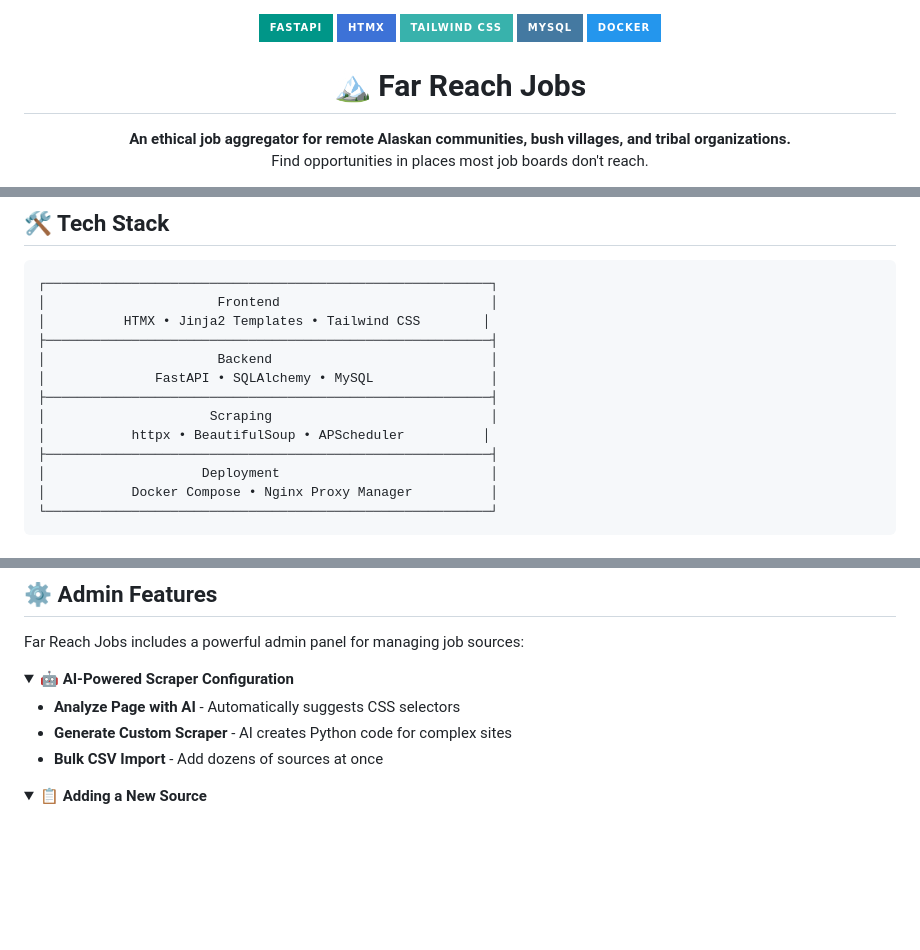
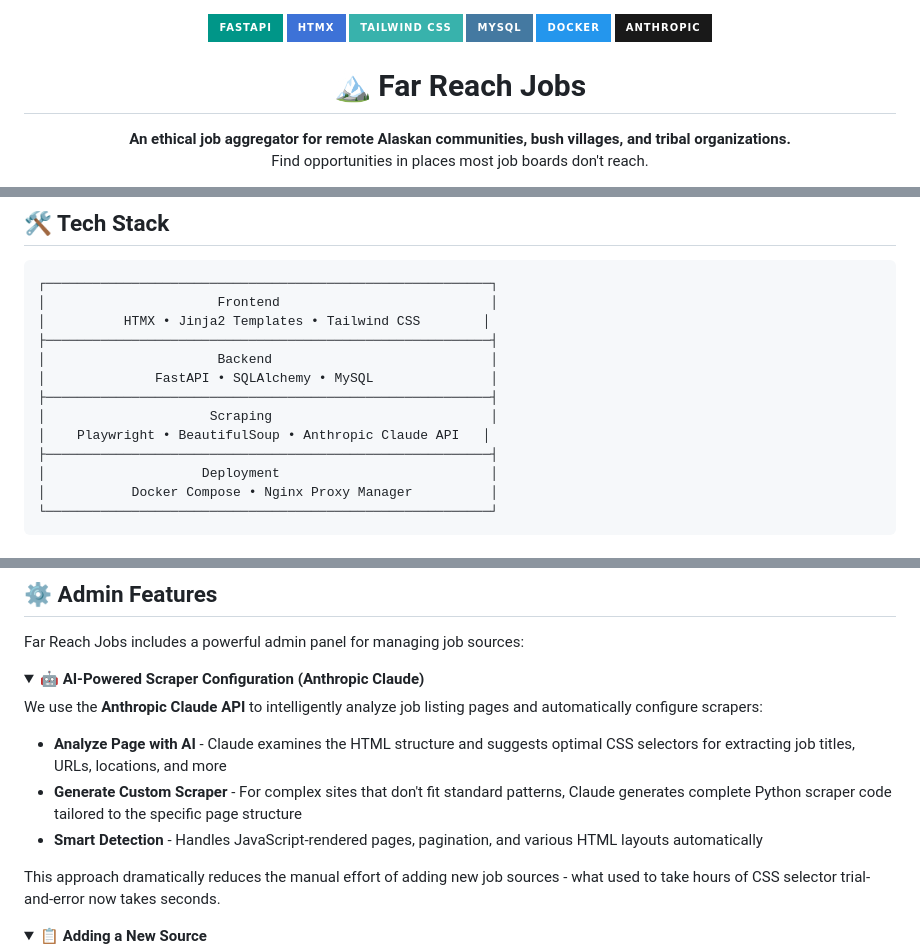
Before and after one commit to mbuckingham74/Far-Reach-Jobs, a Markdown page: README.md, 3 parts joined by grey strips. GitHub-like rendering; folded sections open; badges without logos; blank space fills up the shorter version.

Commit message:
Docs: Add Anthropic Claude AI to README tech stack
- Add Anthropic badge to header badges
- Update scraping tech stack to include Anthropic Claude API
- Expand AI-Powered Scraper Configuration section with details
  about how Claude analyzes pages and generates custom scrapers

🤖 Generated with [Claude Code](https://claude.com/claude-code)

Co-Authored-By: Claude <noreply@anthropic.com>

```diff
--- a/README.md
+++ b/README.md
@@ -4,6 +4,7 @@
   <img src="https://img.shields.io/badge/Tailwind_CSS-38B2AC?style=for-the-badge&logo=tailwind-css&logoColor=white" alt="Tailwind CSS">
   <img src="https://img.shields.io/badge/MySQL-4479A1?style=for-the-badge&logo=mysql&logoColor=white" alt="MySQL">
   <img src="https://img.shields.io/badge/Docker-2496ED?style=for-the-badge&logo=docker&logoColor=white" alt="Docker">
+  <img src="https://img.shields.io/badge/Anthropic-191919?style=for-the-badge&logo=anthropic&logoColor=white" alt="Anthropic Claude">
 </p>
 
 <h1 align="center">🏔️ Far Reach Jobs</h1>
@@ -56,7 +57,7 @@ We aggregate listings from bush villages, tribal organizations, rural hospitals,
 │              FastAPI • SQLAlchemy • MySQL               │
 ├─────────────────────────────────────────────────────────┤
 │                     Scraping                            │
-│           httpx • BeautifulSoup • APScheduler          │
+│    Playwright • BeautifulSoup • Anthropic Claude API   │
 ├─────────────────────────────────────────────────────────┤
 │                    Deployment                           │
 │           Docker Compose • Nginx Proxy Manager          │
@@ -134,11 +135,15 @@ Visit our **[For Employers](https://far-reach-jobs.tachyonfuture.com/employers)*
 Far Reach Jobs includes a powerful admin panel for managing job sources:
 
 <details>
-<summary><strong>🤖 AI-Powered Scraper Configuration</strong></summary>
+<summary><strong>🤖 AI-Powered Scraper Configuration (Anthropic Claude)</strong></summary>
 
-- **Analyze Page with AI** - Automatically suggests CSS selectors
-- **Generate Custom Scraper** - AI creates Python code for complex sites
-- **Bulk CSV Import** - Add dozens of sources at once
+We use the **Anthropic Claude API** to intelligently analyze job listing pages and automatically configure scrapers:
+
+- **Analyze Page with AI** - Claude examines the HTML structure and suggests optimal CSS selectors for extracting job titles, URLs, locations, and more
+- **Generate Custom Scraper** - For complex sites that don't fit standard patterns, Claude generates complete Python scraper code tailored to the specific page structure
+- **Smart Detection** - Handles JavaScript-rendered pages, pagination, and various HTML layouts automatically
+
+This approach dramatically reduces the manual effort of adding new job sources - what used to take hours of CSS selector trial-and-error now takes seconds.
 
 </details>
 
```
